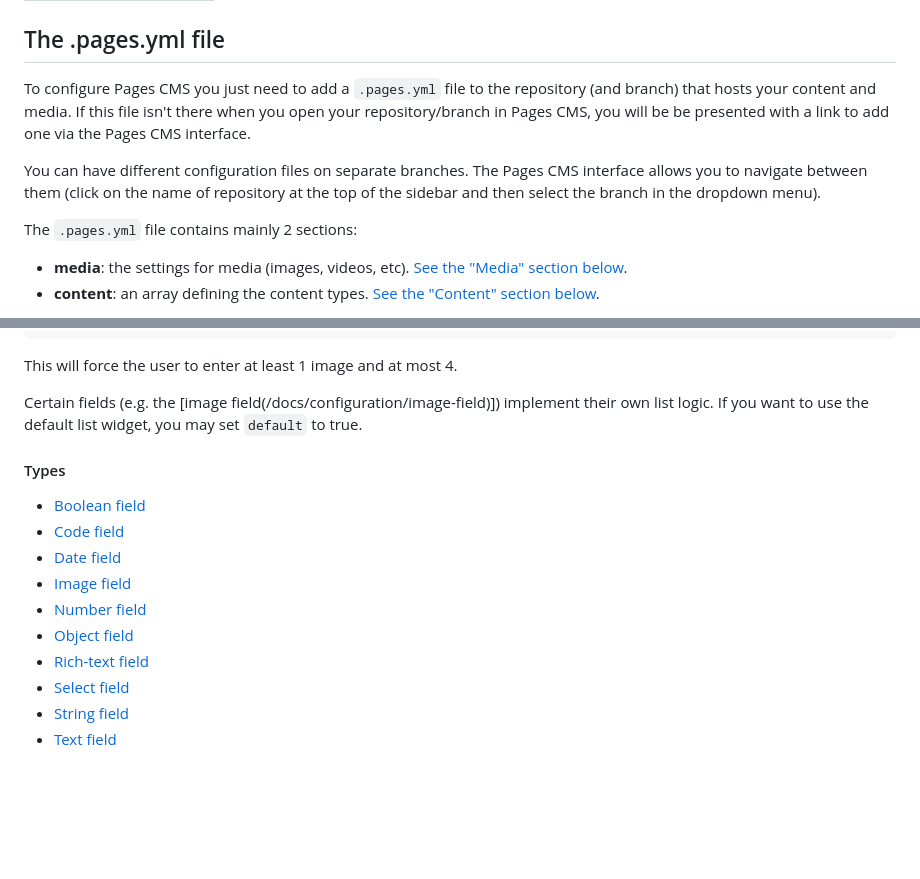
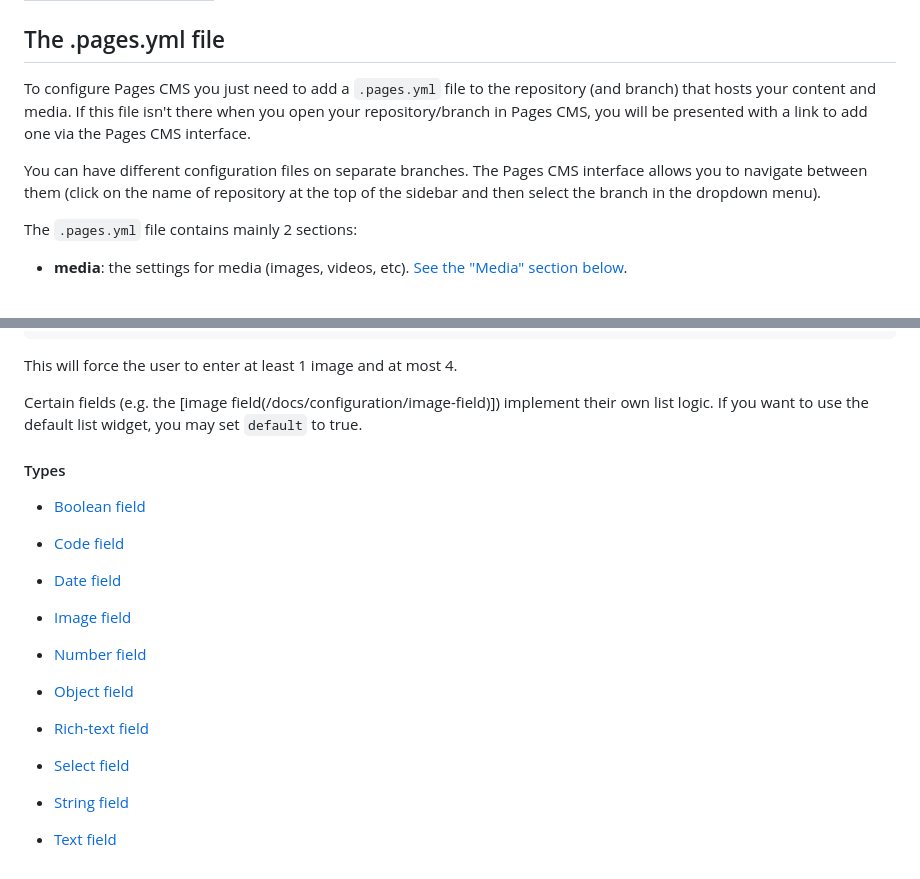
Before and after one commit to VoxLink-org/cueflow, a Markdown page: src/docs/configuration.md, 2 parts joined by grey strips. Drawn GitHub-style; blank space fills up the shorter version.

Commit message:
Update src/docs/configuration.md (via Pages CMS)

```diff
--- a/src/docs/configuration.md
+++ b/src/docs/configuration.md
@@ -4,12 +4,11 @@ order: 2
 ---
 ## The .pages.yml file
 
-To configure Pages CMS you just need to add a `.pages.yml` file to the repository (and branch) that hosts your content and media. If this file isn't there when you open your repository/branch in Pages CMS, you will be be presented with a link to add one via the Pages CMS interface.
+To configure Pages CMS you just need to add a `.pages.yml` file to the repository (and branch) that hosts your content and media. If this file isn't there when you open your repository/branch in Pages CMS, you will be presented with a link to add one via the Pages CMS interface.
 
 You can have different configuration files on separate branches. The Pages CMS interface allows you to navigate between them (click on the name of repository at the top of the sidebar and then select the branch in the dropdown menu).
 
 The `.pages.yml` file contains mainly 2 sections:
 
-- **media**: the settings for media (images, videos, etc). [See the "Media" section below](#media).
-- **content**: an array defining the content types. [See the "Content" section below](#content).
+*   **media**: the settings for media (images, videos, etc). [See the "Media" section below](#media).
 
@@ -211,17 +211,26 @@ list:
 
 This will force the user to enter at least 1 image and at most 4.
 
-Certain fields (e.g. the [image field(/docs/configuration/image-field)]) implement their own list logic. If you want to use the default list widget, you may set `default` to true.
+Certain fields (e.g. the \[image field(/docs/configuration/image-field)\]) implement their own list logic. If you want to use the default list widget, you may set `default` to true.
 
 #### Types
 
-- [Boolean field](/docs/configuration/boolean-field)
-- [Code field](/docs/configuration/code-field)
-- [Date field](/docs/configuration/date-field)
-- [Image field](/docs/configuration/image-field)
-- [Number field](/docs/configuration/number-field)
-- [Object field](/docs/configuration/object-field)
-- [Rich-text field](/docs/configuration/rich-text-field)
-- [Select field](/docs/configuration/select-field)
-- [String field](/docs/configuration/string-field)
-- [Text field](/docs/configuration/text-field)
+*   [Boolean field](/docs/configuration/boolean-field)
+
+*   [Code field](/docs/configuration/code-field)
+
+*   [Date field](/docs/configuration/date-field)
+
+*   [Image field](/docs/configuration/image-field)
+
+*   [Number field](/docs/configuration/number-field)
+
+*   [Object field](/docs/configuration/object-field)
+
+*   [Rich-text field](/docs/configuration/rich-text-field)
+
+*   [Select field](/docs/configuration/select-field)
+
+*   [String field](/docs/configuration/string-field)
+
+*   [Text field](/docs/configuration/text-field)
```
Also changed, not shown: other parts of src/docs/configuration.md (+42 -41 lines).
